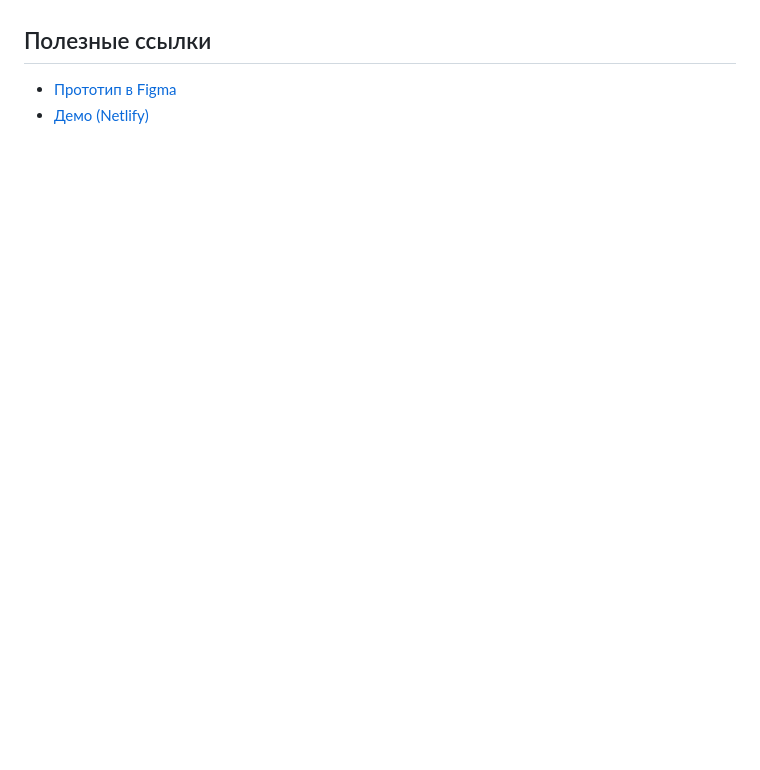
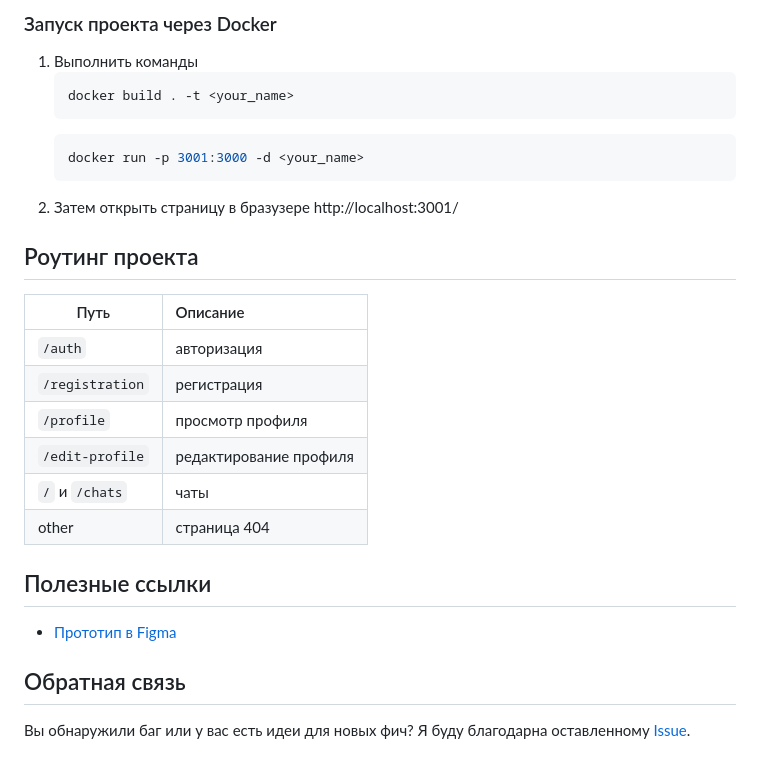
Before and after one commit to EkaterinaGulevich/middle.messenger.praktikum.yandex, a Markdown page: README.md, the part around the change printed below. Drawn GitHub-style; blank space fills up the shorter version.

````diff
--- a/README.md
+++ b/README.md
@@ -33,4 +55,32 @@ $ npm run dev
+### Запуск проекта через Docker
+
+1. Выполнить команды
+   ```shell
+   docker build . -t <your_name>
+   ```
+      ```shell
+   docker run -p 3001:3000 -d <your_name>
+   ```
+2. Затем открыть страницу в бразузере http://localhost:3001/
+
+## Роутинг проекта
+
+| Путь            | Описание               |
+|-----------------|:-----------------------|
+| `/auth`         | авторизация            |
+| `/registration` | регистрация            |
+| `/profile`      | просмотр профиля       |
+| `/edit-profile` | редактирование профиля |
+| `/` и `/chats`  | чаты                   |
+| other           | страница 404           |
+
+
 
 ## Полезные ссылки
-* [Прототип в Figma](https://www.figma.com/file/JbTi3UC2k7B7QVvXOsYiwI/%D0%9C%D0%B5%D1%81%D1%81%D0%B5%D0%BD%D0%B4%D0%B6%D0%B5%D1%80?node-id=0%3A1)
-* [Демо (Netlify)](https://messenger-gulevich.netlify.app/auth)
+
+- [Прототип в Figma](https://www.figma.com/file/JbTi3UC2k7B7QVvXOsYiwI/%D0%9C%D0%B5%D1%81%D1%81%D0%B5%D0%BD%D0%B4%D0%B6%D0%B5%D1%80?node-id=0%3A1)
+
+
+## Обратная связь
+
+Вы обнаружили баг или у вас есть идеи для новых фич? Я буду благодарна оставленному [Issue](https://github.com/EkaterinaGulevich/middle.messenger.praktikum.yandex/issues).
````
Also changed, not shown: other parts of README.md (+43 -21 lines), static/for-readme.JPG (added), 1 other file.
